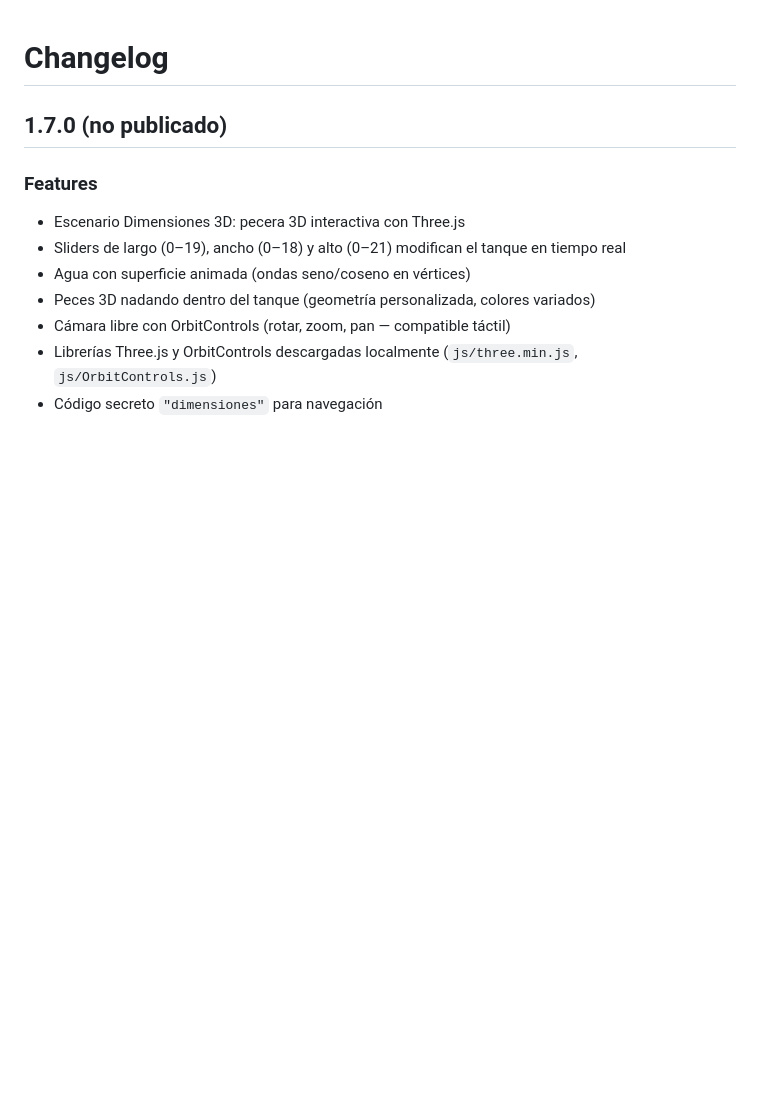
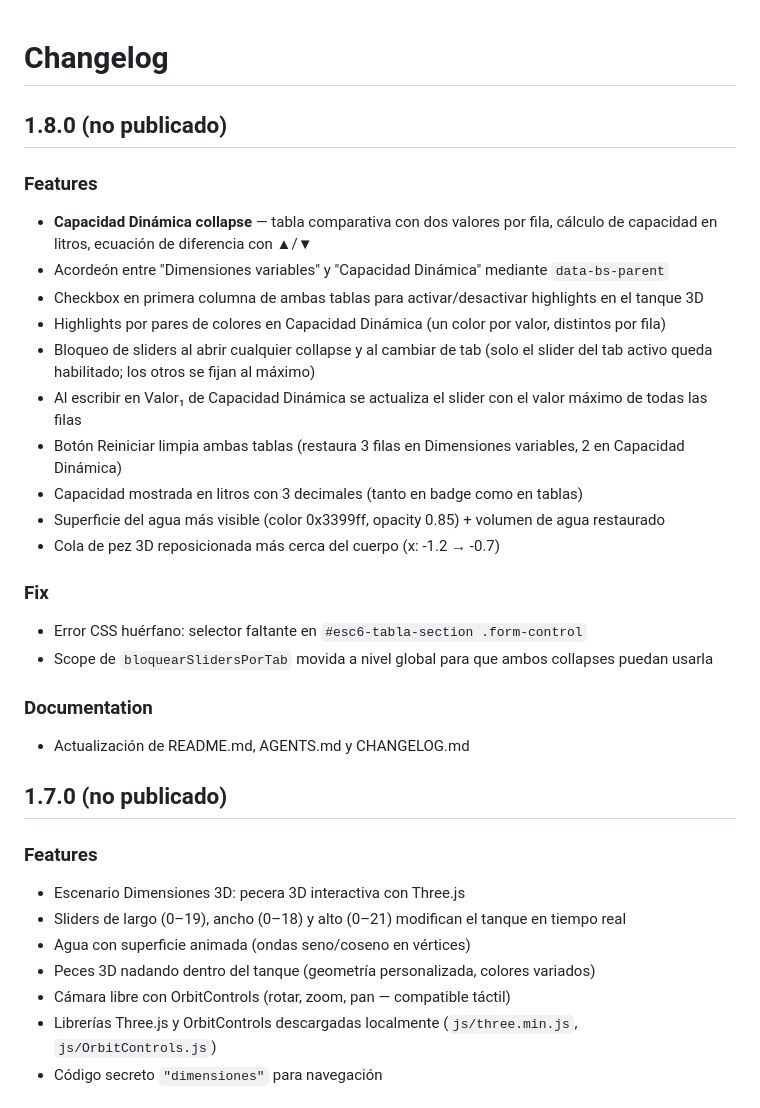
Before and after one commit to israel0304/Pecera, a Markdown page: CHANGELOG.md, the part around the change. Rendered like a GitHub page; blank space fills up the shorter version.

```diff
--- a/CHANGELOG.md
+++ b/CHANGELOG.md
@@ -1,4 +1,25 @@
 # Changelog
+
+## 1.8.0 (no publicado)
+
+### Features
+- **Capacidad Dinámica collapse** — tabla comparativa con dos valores por fila, cálculo de capacidad en litros, ecuación de diferencia con ▲/▼
+- Acordeón entre "Dimensiones variables" y "Capacidad Dinámica" mediante `data-bs-parent`
+- Checkbox en primera columna de ambas tablas para activar/desactivar highlights en el tanque 3D
+- Highlights por pares de colores en Capacidad Dinámica (un color por valor, distintos por fila)
+- Bloqueo de sliders al abrir cualquier collapse y al cambiar de tab (solo el slider del tab activo queda habilitado; los otros se fijan al máximo)
+- Al escribir en Valor₁ de Capacidad Dinámica se actualiza el slider con el valor máximo de todas las filas
+- Botón Reiniciar limpia ambas tablas (restaura 3 filas en Dimensiones variables, 2 en Capacidad Dinámica)
+- Capacidad mostrada en litros con 3 decimales (tanto en badge como en tablas)
+- Superficie del agua más visible (color 0x3399ff, opacity 0.85) + volumen de agua restaurado
+- Cola de pez 3D reposicionada más cerca del cuerpo (x: -1.2 → -0.7)
+
+### Fix
+- Error CSS huérfano: selector faltante en `#esc6-tabla-section .form-control`
+- Scope de `bloquearSlidersPorTab` movida a nivel global para que ambos collapses puedan usarla
+
+### Documentation
+- Actualización de README.md, AGENTS.md y CHANGELOG.md
 
 ## 1.7.0 (no publicado)
 
```
Also changed, not shown: AGENTS.md (+6 -2 lines), README.md (+10 -5 lines).
